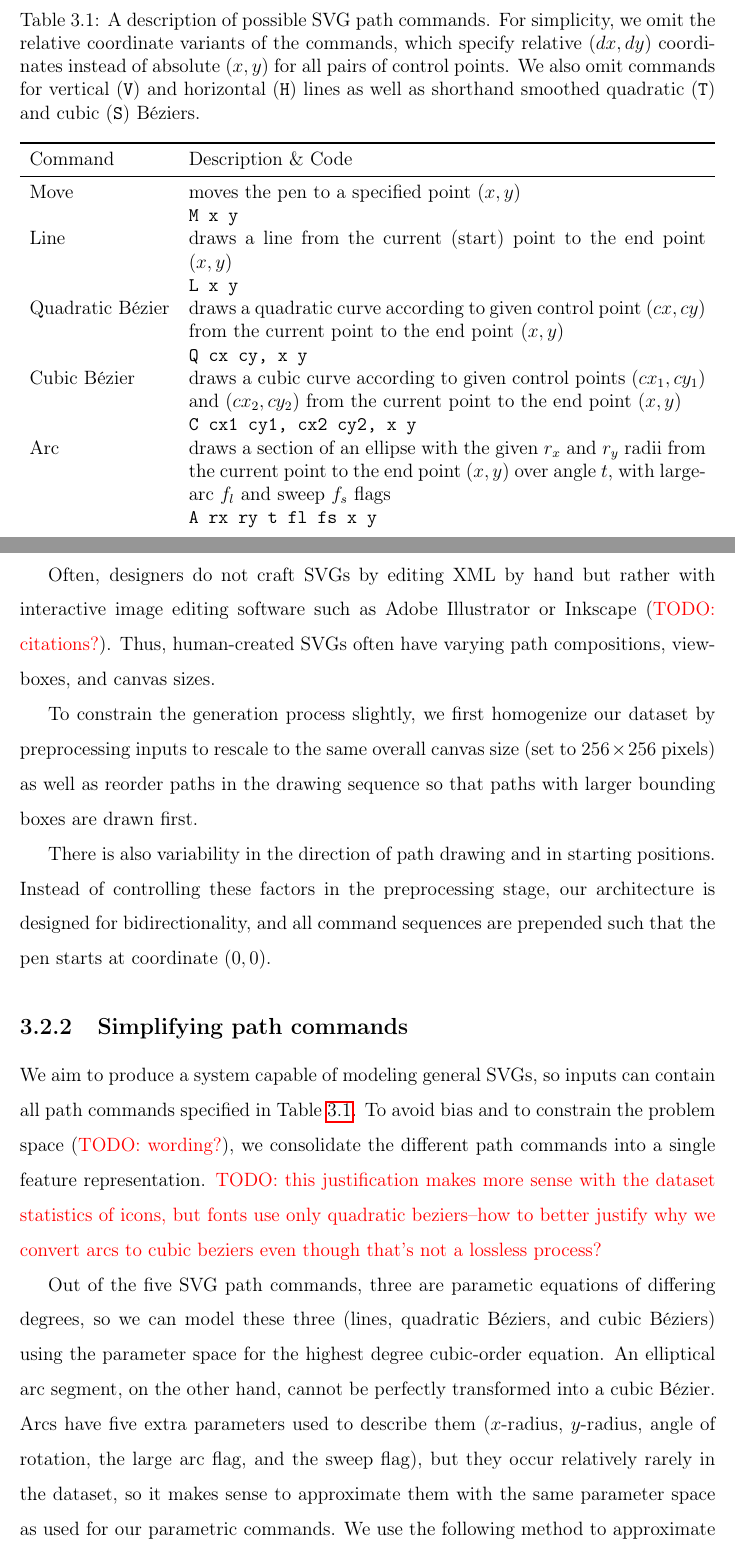
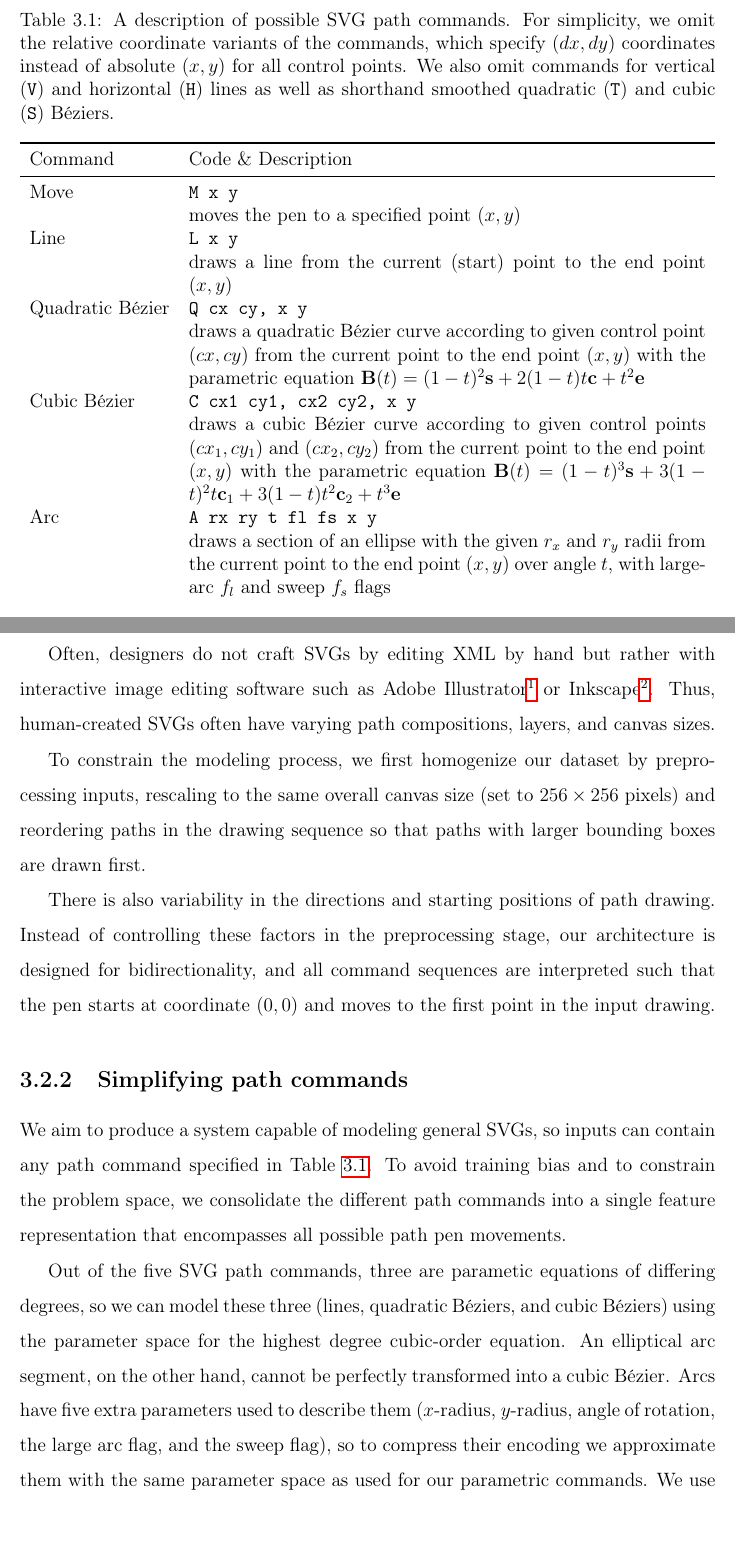
Before and after one commit to kimberli/thesis, a LaTeX thesis (main.tex, which reads chap3.tex): two parts of pages 24 and 25 of 54 before the commit and two parts of pages 24 and 25 of 52 after it, joined at a grey line, cut so that both start at the same text. Compiled offline with pdfLaTeX.

Commit message:
update chap3, move appendices

```diff
--- a/chap3.tex
+++ b/chap3.tex
@@ -16,20 +16,20 @@ There are five commands possible in an SVG \code{path} as seen in Figure~\ref{fi
 \begin{table}[h]
 \centering
     \caption[The five possible commands in an SVG \code{path}]{A description of possible SVG path commands.
-    For simplicity, we omit the relative coordinate variants of the commands, which specify relative $(dx, dy)$ coordinates instead of absolute $(x, y)$ for all pairs of control points.
+    For simplicity, we omit the relative coordinate variants of the commands, which specify $(dx, dy)$ coordinates instead of absolute $(x, y)$ for all control points.
     We also omit commands for vertical (\code{V}) and horizontal (\code{H}) lines as well as shorthand smoothed quadratic (\code{T}) and cubic (\code{S}) B\'eziers.\label{tbl:svg-commands}}
 \begin{tabularx}{\linewidth}{l X}
 \toprule
-    Command & Description \& Code \\ \midrule
-    Move & moves the pen to a specified point $(x, y)$ \\
-    & \code{M x y} \\
-    Line & draws a line from the current (start) point to the end point $(x, y)$ \\
-    & \code{L x y} \\
-    Quadratic B\'ezier & draws a quadratic curve according to given control point $(cx, cy)$ from the current point to the end point $(x, y)$ \\
-    & \code{Q cx cy, x y} \\
-    Cubic B\'ezier & draws a cubic curve according to given control points $(cx_1, cy_1)$ and $(cx_2, cy_2)$ from the current point to the end point $(x, y)$ \\
-    & \code{C cx1 cy1, cx2 cy2, x y} \\
-    Arc & draws a section of an ellipse with the given $r_x$ and $r_y$ radii from the current point to the end point $(x, y)$ over angle $t$, with large-arc $f_l$ and sweep $f_s$ flags \\
-    & \code{A rx ry t fl fs x y}
+    Command & Code \& Description \\ \midrule
+    Move & \code{M x y} \\
+    & moves the pen to a specified point $(x, y)$ \\
+    Line & \code{L x y} \\
+    & draws a line from the current (start) point to the end point $(x, y)$ \\
+    Quadratic B\'ezier & \code{Q cx cy, x y} \\
+    & draws a quadratic B\'ezier curve according to given control point $(cx, cy)$ from the current point to the end point $(x, y)$ with the parametric equation $\textbf{B}(t) = (1-t)^2\textbf{s}+2(1-t)t\textbf{c} + t^2\textbf{e}$ \\
+    Cubic B\'ezier & \code{C cx1 cy1, cx2 cy2, x y} \\
+    & draws a cubic B\'ezier curve according to given control points $(cx_1, cy_1)$ and $(cx_2, cy_2)$ from the current point to the end point $(x, y)$ with the parametric equation $\textbf{B}(t) = (1-t)^3\textbf{s} + 3(1-t)^2t\textbf{c}_1 + 3(1-t)t^2\textbf{c}_2 + t^3\textbf{e}$\\
+    Arc & \code{A rx ry t fl fs x y} \\
+    & draws a section of an ellipse with the given $r_x$ and $r_y$ radii from the current point to the end point $(x, y)$ over angle $t$, with large-arc $f_l$ and sweep $f_s$ flags
 \end{tabularx}
 \end{table}
@@ -46,16 +45,17 @@ As we focus on path generation exclusively, our first step in transforming input
 
-Often, designers do not craft SVGs by editing XML by hand but rather with interactive image editing software such as Adobe Illustrator or Inkscape (\TODO{citations?}).
-Thus, human-created SVGs often have varying path compositions, viewboxes, and canvas sizes.
+Often, designers do not craft SVGs by editing XML by hand but rather with interactive image editing software such as Adobe Illustrator\footnote{\url{www.adobe.com/illustrator}} or Inkscape\footnote{\url{https://inkscape.org}}.
+Thus, human-created SVGs often have varying path compositions, layers, and canvas sizes.
 
-To constrain the generation process slightly, we first homogenize our dataset by preprocessing inputs to rescale to the same overall canvas size (set to $256\times 256$ pixels) as well as reorder paths in the drawing sequence so that paths with larger bounding boxes are drawn first.
+To constrain the modeling process, we first homogenize our dataset by preprocessing inputs, rescaling to the same overall canvas size (set to $256\times 256$ pixels) and reordering paths in the drawing sequence so that paths with larger bounding boxes are drawn first.
 
-There is also variability in the direction of path drawing and in starting positions. Instead of controlling these factors in the preprocessing stage, our architecture is designed for bidirectionality, and all command sequences are prepended such that the pen starts at coordinate $(0, 0)$.
+There is also variability in the directions and starting positions of path drawing.
+Instead of controlling these factors in the preprocessing stage, our architecture is designed for bidirectionality, and all command sequences are interpreted such that the pen starts at coordinate $(0, 0)$ and moves to the first point in the input drawing.
 
 \subsection{Simplifying path commands}
-We aim to produce a system capable of modeling general SVGs, so inputs can contain all path commands specified in Table~\ref{tbl:svg-commands}.
-To avoid bias and to constrain the problem space (\TODO{wording?}), we consolidate the different path commands into a single feature representation.
-\TODO{this justification makes more sense with the dataset statistics of icons, but fonts use only quadratic beziers--how to better justify why we convert arcs to cubic beziers even though that's not a lossless process?}
+We aim to produce a system capable of modeling general SVGs, so inputs can contain any path command specified in Table~\ref{tbl:svg-commands}.
+To avoid training bias and to constrain the problem space, we consolidate the different path commands into a single feature representation that encompasses all possible path pen movements.
 
 Out of the five SVG path commands, three are parametic equations of differing degrees, so we can model these three (lines, quadratic B\'eziers, and cubic B\'eziers) using the parameter space for the highest degree cubic-order equation.
-An elliptical arc segment, on the other hand, cannot be perfectly transformed into a cubic B\'ezier. Arcs have five extra parameters used to describe them ($x$-radius, $y$-radius, angle of rotation, the large arc flag, and the sweep flag), but they occur relatively rarely in the dataset, so it makes sense to approximate them with the same parameter space as used for our parametric commands.
-We use the following method to approximate arc segments as cubic B\'eziers:
+An elliptical arc segment, on the other hand, cannot be perfectly transformed into a cubic B\'ezier.
+Arcs have five extra parameters used to describe them ($x$-radius, $y$-radius, angle of rotation, the large arc flag, and the sweep flag), so to compress their encoding we approximate them with the same parameter space as used for our parametric commands.
+We use the method described in Appendix~\ref{app:algs} to approximate arc segments as cubic B\'eziers.
```
Also changed, not shown: appa.tex (+10 -73 lines), appd.tex (added, +73 -0 lines), main.tex (+1 -0 lines), main.pdf, chap3.tex (21 more changed lines).
